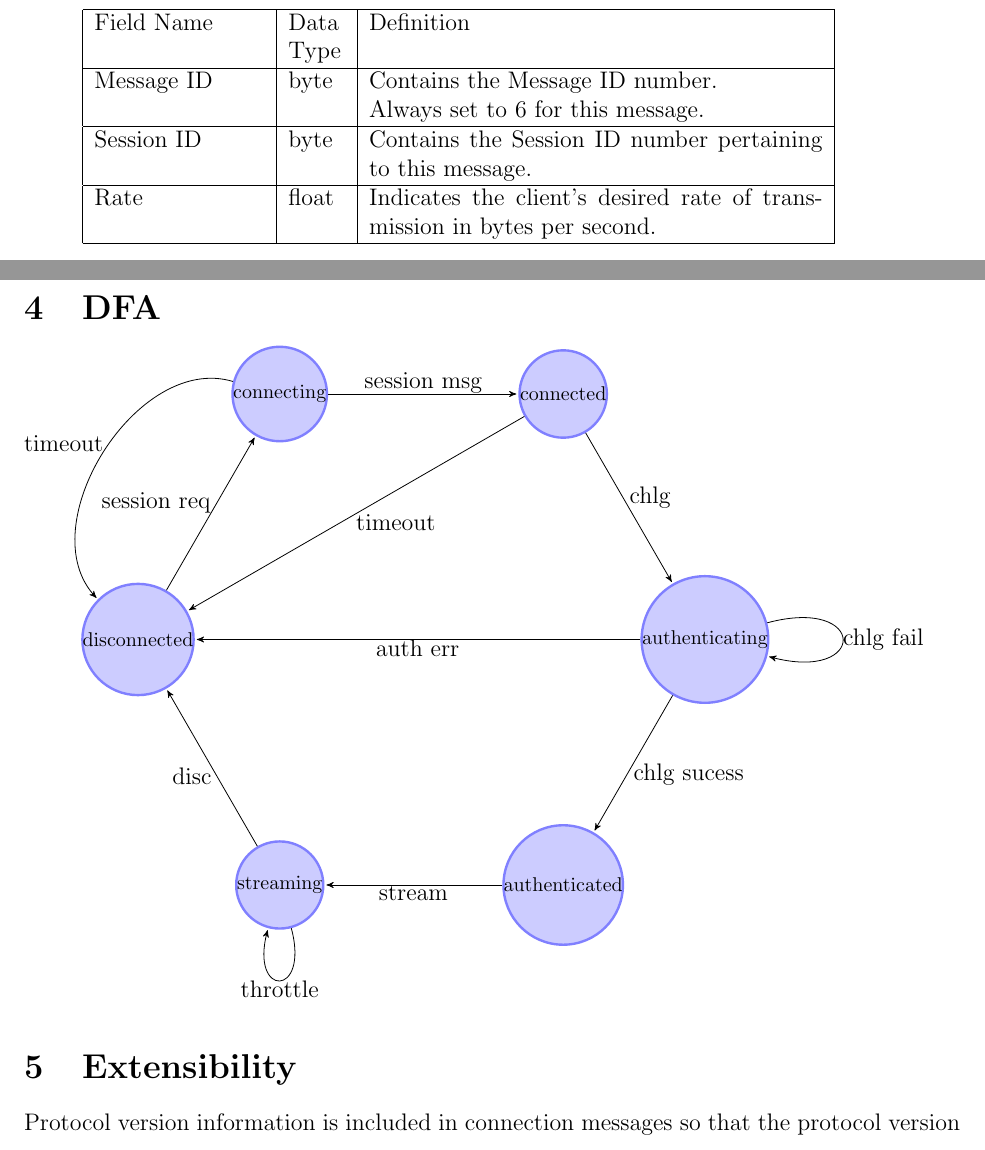
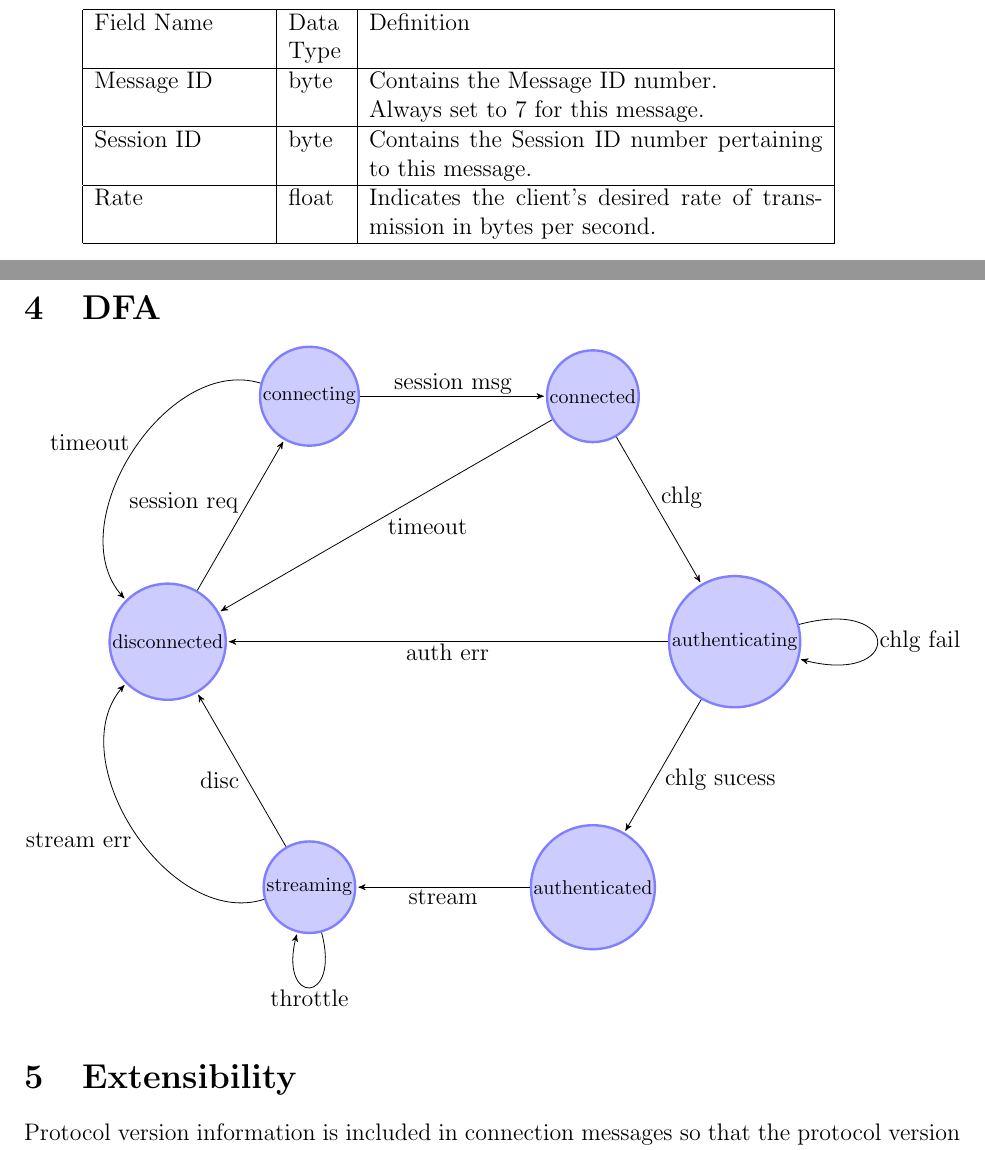
Before and after one commit to volker48/streaming-protocol, a LaTeX document (paper/group5protocol.tex): two parts of pages 4 and 7 of 8, joined at a grey line, cut so that both start at the same text. Compiled offline with pdfLaTeX.

Commit message:
updated DFA with StreamErr message

```diff
--- a/paper/group5protocol.tex
+++ b/paper/group5protocol.tex
@@ -114,7 +114,7 @@ This paper defines a media streaming protocol that allows a properly implemented
 		Field Name & Data Type & Definition \\
 		\hline
 		Message ID & byte & Contains the Message ID number.
-					\newline Always set to 6 for this message. \\
+					\newline Always set to 7 for this message. \\
 		\hline
 		Session ID & byte & Contains the Session ID number pertaining to this message. \\
 		\hline
@@ -278,7 +278,7 @@ This paper defines a media streaming protocol that allows a properly implemented
 	\end{description}
 
 \section{DFA}
-\begin{tikzpicture}[->,>=stealth',shorten >=1pt,auto,bend angle=75,inner sep=0, every state/.style={draw=blue!50,very thick,fill=blue!20, font=\footnotesize}]
+\begin{tikzpicture}[->,>=stealth',shorten >=1pt,auto,bend angle=75,inner sep=1pt, every state/.style={draw=blue!50,very thick,fill=blue!20, font=\footnotesize}]
 
 \foreach \name/\text/\angle in {1/disconnected/180, 2/connecting/120, 3/connected/60, 4/authenticating/0, 5/authenticated/300, 6/streaming/240}
 \node[state,xshift=10cm,yshift=2cm](\name) at (\angle:5cm) {\text};
@@ -295,10 +295,21 @@ This paper defines a media streaming protocol that allows a properly implemented
 	(5) edge				node {stream}		(6)
 	(6) edge				node {disc}		(1)
 	      edge [loop below]	node {throttle}		(6)
+	      edge [bend left]		node {stream err}	(1)
 
 	;
 
 \end{tikzpicture}
+
+%session request id = 1
+% ChallengeResponseMessage = 4
+% Disconnect = 6
+% Throttle = 7
+%SessionMessage = 2
+%ChallengeMessage = 3
+% ChallengeResult = 5
+%auth err = 9
+%stream = 5
 
 \section{Extensibility}
 Protocol version information is included in connection messages so that the protocol version used by both sides can be established during the configuration phase.  This allows future improvements to the protocol to be implemented without rendering existing client applications unusable. In addition to this, the type of media and encoding that the stream uses are sent to the client as an ASCII-encoded string. This allows clients and servers to implement additional encodings as they are developed without updates to the protocol.
```
